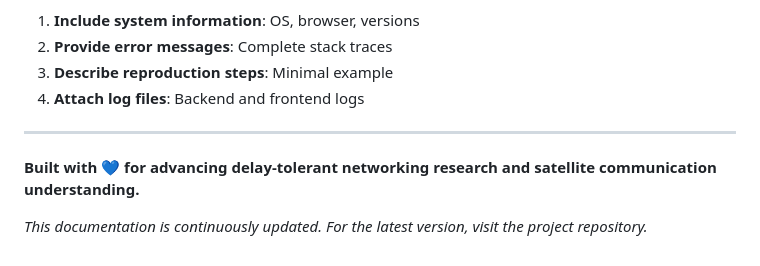
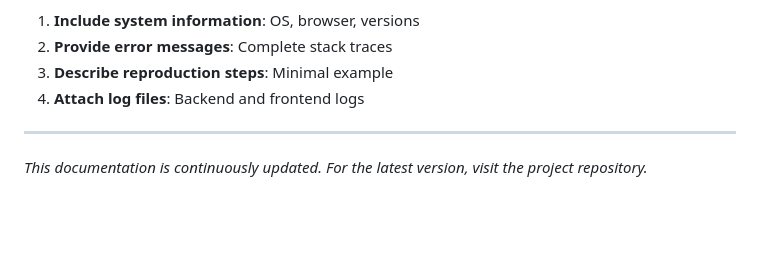
Before and after one commit to JKelleyDev/delay-tolerant-networks, a Markdown page: README.md, the part around the change. GitHub-like rendering; blank space fills up the shorter version.

```diff
--- a/README.md
+++ b/README.md
@@ -1335,6 +1335,4 @@ localStorage.setItem('debug', 'true')
 
 ---
 
-**Built with 💙 for advancing delay-tolerant networking research and satellite communication understanding.**
-
 *This documentation is continuously updated. For the latest version, visit the project repository.*
```
